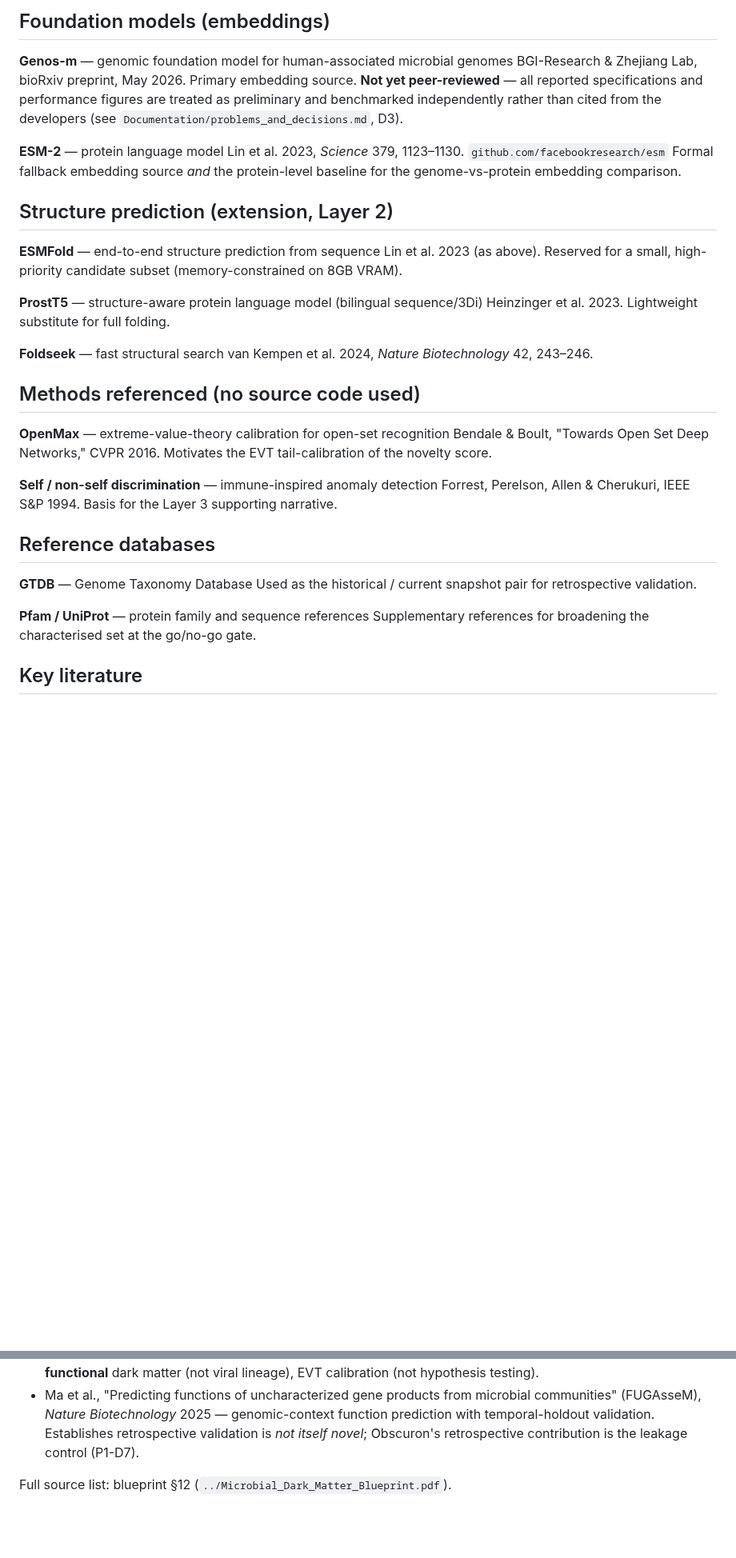
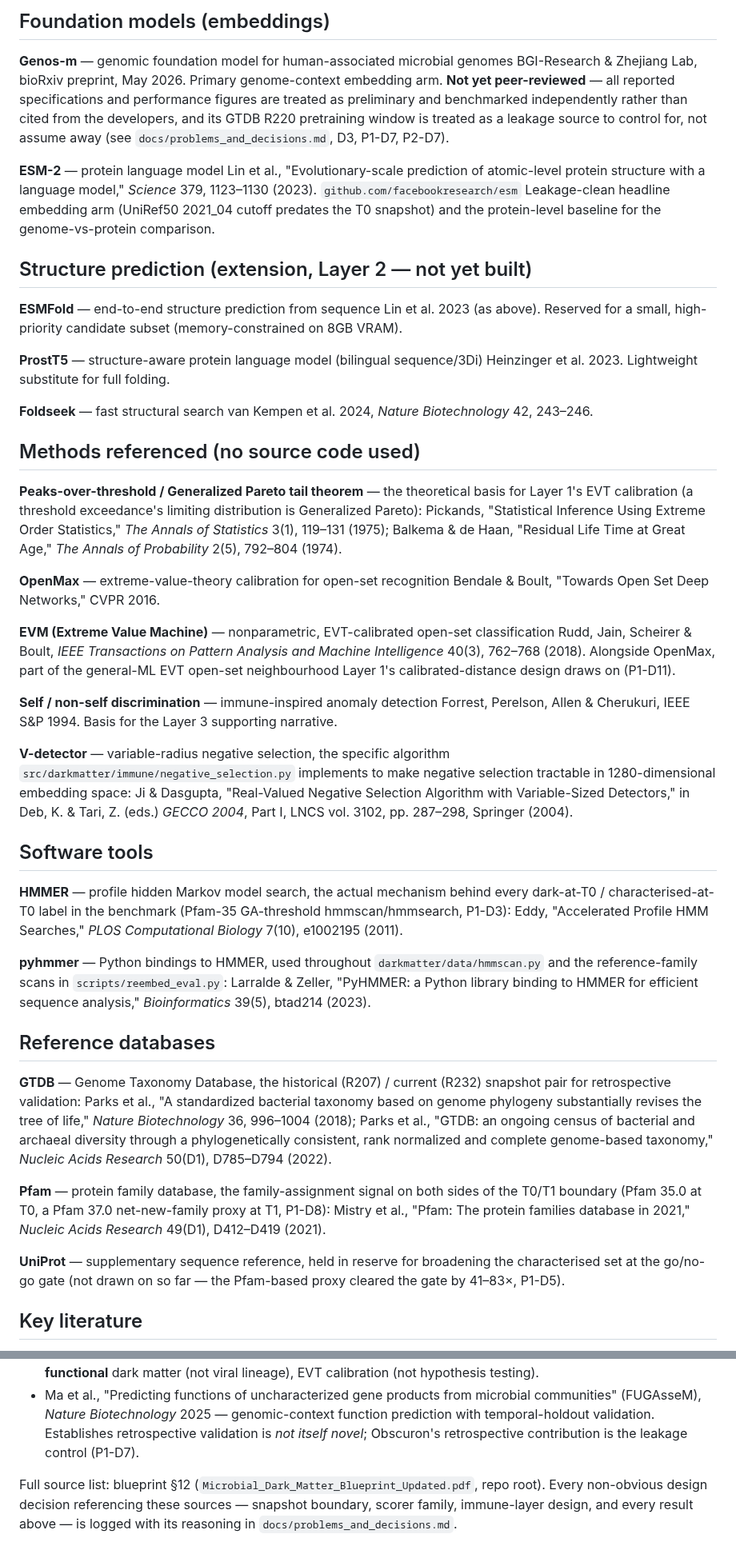
Before and after one commit to Ganglet/Obscuron, a Markdown page: ACKNOWLEDGEMENTS.md, 2 parts joined by grey strips. Shown at 80% size. GitHub-like rendering; blank space fills up the shorter version.

Commit message:
add hmmer, pyhmmer, gtdb, pfam, v-detector, evm citations

```diff
--- a/ACKNOWLEDGEMENTS.md
+++ b/ACKNOWLEDGEMENTS.md
@@ -8,16 +8,19 @@ are cited here in place of vendoring them into the repository.
 
 **Genos-m** — genomic foundation model for human-associated microbial genomes
 BGI-Research & Zhejiang Lab, bioRxiv preprint, May 2026.
-Primary embedding source. **Not yet peer-reviewed** — all reported specifications
-and performance figures are treated as preliminary and benchmarked independently
-rather than cited from the developers (see `Documentation/problems_and_decisions.md`, D3).
+Primary genome-context embedding arm. **Not yet peer-reviewed** — all reported
+specifications and performance figures are treated as preliminary and benchmarked
+independently rather than cited from the developers, and its GTDB R220 pretraining
+window is treated as a leakage source to control for, not assume away
+(see `docs/problems_and_decisions.md`, D3, P1-D7, P2-D7).
 
 **ESM-2** — protein language model
-Lin et al. 2023, *Science* 379, 1123–1130. `github.com/facebookresearch/esm`
-Formal fallback embedding source *and* the protein-level baseline for the
-genome-vs-protein embedding comparison.
+Lin et al., "Evolutionary-scale prediction of atomic-level protein structure with a
+language model," *Science* 379, 1123–1130 (2023). `github.com/facebookresearch/esm`
+Leakage-clean headline embedding arm (UniRef50 2021_04 cutoff predates the T0
+snapshot) and the protein-level baseline for the genome-vs-protein comparison.
 
-## Structure prediction (extension, Layer 2)
+## Structure prediction (extension, Layer 2 — not yet built)
 
 **ESMFold** — end-to-end structure prediction from sequence
 Lin et al. 2023 (as above). Reserved for a small, high-priority candidate subset
@@ -31,21 +34,65 @@ van Kempen et al. 2024, *Nature Biotechnology* 42, 243–246.
 
 ## Methods referenced (no source code used)
 
+**Peaks-over-threshold / Generalized Pareto tail theorem** — the theoretical basis
+for Layer 1's EVT calibration (a threshold exceedance's limiting distribution is
+Generalized Pareto):
+Pickands, "Statistical Inference Using Extreme Order Statistics," *The Annals of
+Statistics* 3(1), 119–131 (1975); Balkema & de Haan, "Residual Life Time at Great
+Age," *The Annals of Probability* 2(5), 792–804 (1974).
+
 **OpenMax** — extreme-value-theory calibration for open-set recognition
 Bendale & Boult, "Towards Open Set Deep Networks," CVPR 2016.
-Motivates the EVT tail-calibration of the novelty score.
+
+**EVM (Extreme Value Machine)** — nonparametric, EVT-calibrated open-set
+classification
+Rudd, Jain, Scheirer & Boult, *IEEE Transactions on Pattern Analysis and Machine
+Intelligence* 40(3), 762–768 (2018). Alongside OpenMax, part of the general-ML EVT
+open-set neighbourhood Layer 1's calibrated-distance design draws on (P1-D11).
 
 **Self / non-self discrimination** — immune-inspired anomaly detection
-Forrest, Perelson, Allen & Cherukuri, IEEE S&P 1994.
-Basis for the Layer 3 supporting narrative.
+Forrest, Perelson, Allen & Cherukuri, IEEE S&P 1994. Basis for the Layer 3
+supporting narrative.
+
+**V-detector** — variable-radius negative selection, the specific algorithm
+`src/darkmatter/immune/negative_selection.py` implements to make negative
+selection tractable in 1280-dimensional embedding space:
+Ji & Dasgupta, "Real-Valued Negative Selection Algorithm with Variable-Sized
+Detectors," in Deb, K. & Tari, Z. (eds.) *GECCO 2004*, Part I, LNCS vol. 3102,
+pp. 287–298, Springer (2004).
+
+## Software tools
+
+**HMMER** — profile hidden Markov model search, the actual mechanism behind every
+dark-at-T0 / characterised-at-T0 label in the benchmark (Pfam-35 GA-threshold
+hmmscan/hmmsearch, P1-D3):
+Eddy, "Accelerated Profile HMM Searches," *PLOS Computational Biology* 7(10),
+e1002195 (2011).
+
+**pyhmmer** — Python bindings to HMMER, used throughout `darkmatter/data/hmmscan.py`
+and the reference-family scans in `scripts/reembed_eval.py`:
+Larralde & Zeller, "PyHMMER: a Python library binding to HMMER for efficient
+sequence analysis," *Bioinformatics* 39(5), btad214 (2023).
 
 ## Reference databases
 
-**GTDB** — Genome Taxonomy Database
-Used as the historical / current snapshot pair for retrospective validation.
+**GTDB** — Genome Taxonomy Database, the historical (R207) / current (R232)
+snapshot pair for retrospective validation:
+Parks et al., "A standardized bacterial taxonomy based on genome phylogeny
+substantially revises the tree of life," *Nature Biotechnology* 36, 996–1004
+(2018); Parks et al., "GTDB: an ongoing census of bacterial and archaeal diversity
+through a phylogenetically consistent, rank normalized and complete genome-based
+taxonomy," *Nucleic Acids Research* 50(D1), D785–D794 (2022).
 
-**Pfam / UniProt** — protein family and sequence references
-Supplementary references for broadening the characterised set at the go/no-go gate.
+**Pfam** — protein family database, the family-assignment signal on both sides of
+the T0/T1 boundary (Pfam 35.0 at T0, a Pfam 37.0 net-new-family proxy at T1,
+P1-D8):
+Mistry et al., "Pfam: The protein families database in 2021," *Nucleic Acids
+Research* 49(D1), D412–D419 (2021).
+
+**UniProt** — supplementary sequence reference, held in reserve for broadening the
+characterised set at the go/no-go gate (not drawn on so far — the Pfam-based proxy
+cleared the gate by 41–83×, P1-D5).
 
 ## Key literature
 
@@ -59,4 +107,7 @@ Supplementary references for broadening the characterised set at the go/no-go ga
 - "DeepVirus" / "Illuminating the Virosphere's Dark Matter using Hierarchical Deep Learning," *bioRxiv* 2025 — open-set recognition + protein FM + genome context for novel viral groups. Obscuron differs: microbial **functional** dark matter (not viral lineage), EVT calibration (not hypothesis testing).
 - Ma et al., "Predicting functions of uncharacterized gene products from microbial communities" (FUGAsseM), *Nature Biotechnology* 2025 — genomic-context function prediction with temporal-holdout validation. Establishes retrospective validation is *not itself novel*; Obscuron's retrospective contribution is the leakage control (P1-D7).
 
-Full source list: blueprint §12 (`../Microbial_Dark_Matter_Blueprint.pdf`).
+Full source list: blueprint §12 (`Microbial_Dark_Matter_Blueprint_Updated.pdf`, repo root).
+Every non-obvious design decision referencing these sources — snapshot boundary,
+scorer family, immune-layer design, and every result above — is logged with its
+reasoning in `docs/problems_and_decisions.md`.
```
Also changed, not shown: other parts of ACKNOWLEDGEMENTS.md (+1 -0 lines).
